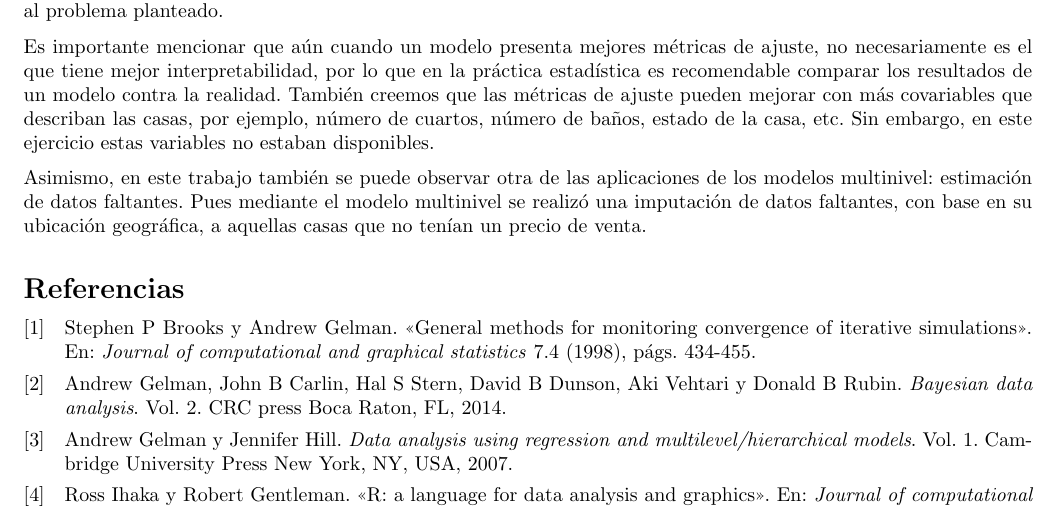
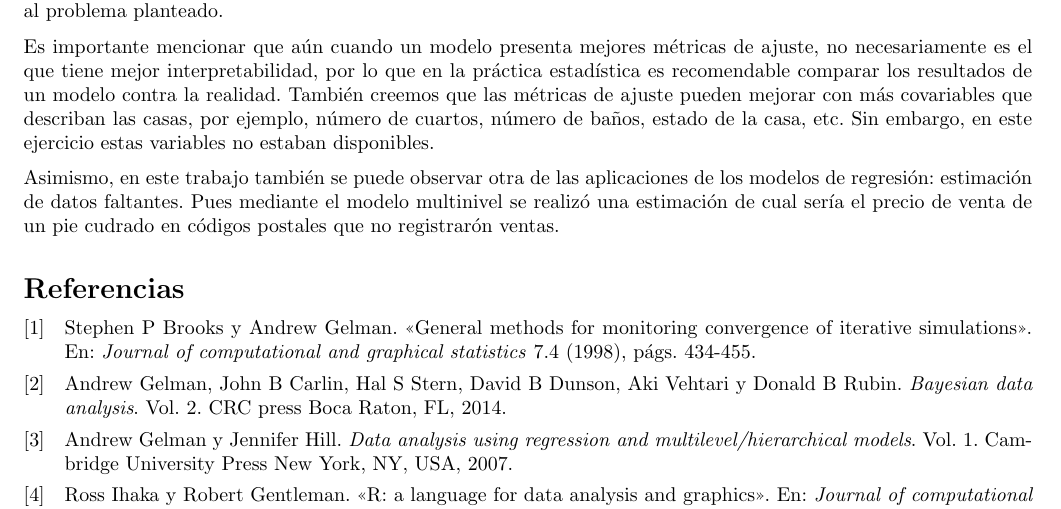
Before and after one commit to mariobecerra/GLM_final, a LaTeX document (reports/reporte_final/GLM_Becerra_Lopez.tex, which reads reports/reporte_final/sections/conclusiones.tex): part of page 20 of 27, cut so that both start at the same text. Compiled offline with pdfLaTeX.

Commit message:
Mas detalles conclusiones

```diff
--- a/reports/reporte_final/sections/conclusiones.tex
+++ b/reports/reporte_final/sections/conclusiones.tex
@@ -7,4 +7,4 @@ Los tres modelos presentados anteriormente son soluciones a un mismo problema: p
 
 Es importante mencionar que aún cuando un modelo presenta mejores métricas de ajuste, no necesariamente es el que tiene mejor interpretabilidad, por lo que en la práctica estadística es recomendable comparar los resultados de un modelo contra la realidad. También creemos que las métricas de ajuste pueden mejorar con más covariables que describan las casas, por ejemplo, número de cuartos, número de baños, estado de la casa, etc. Sin embargo, en este ejercicio estas variables no estaban disponibles.
 
-Asimismo, en este trabajo también se puede observar otra de las aplicaciones de los modelos multinivel: estimación de datos faltantes. Pues mediante el modelo multinivel se realizó una imputación de datos faltantes, con base en su ubicación geográfica, a aquellas casas que no tenían un precio de venta.
+Asimismo, en este trabajo también se puede observar otra de las aplicaciones de los modelos de regresión: estimación de datos faltantes. Pues mediante el modelo multinivel se realizó una estimación de cual sería el precio de venta de un pie cudrado en códigos postales que no registrarón ventas.
```
